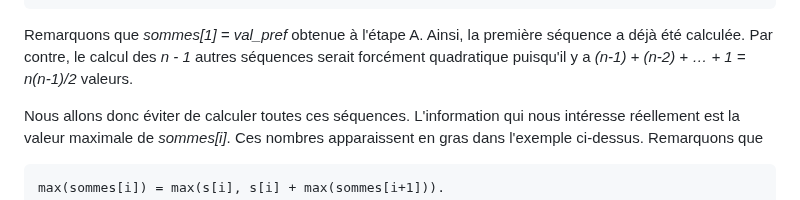
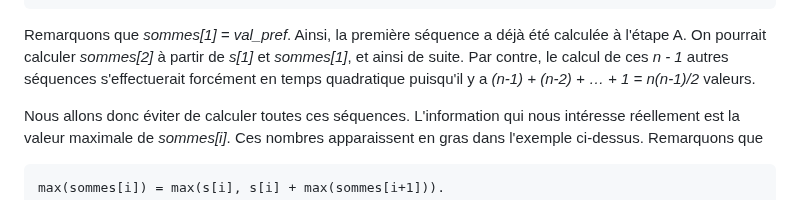
Before and after one commit to blondimi/ift436, a Markdown page: chapitre5/somme_max/README.md, the part around the change. Drawn GitHub-style.

````diff
--- a/chapitre5/somme_max/README.md
+++ b/chapitre5/somme_max/README.md
@@ -51,9 +51,11 @@ sommes[7] = [–, –,  –,  –,  –,  –, 𝟔,  3]
 sommes[8] = [–, –,  –,  –,  –,  –, –, -𝟑]
 ```
 
-Remarquons que _sommes[1] = val_pref_ obtenue à l'étape A. Ainsi, la première séquence a déjà été
-calculée. Par contre, le calcul des _n - 1_ autres séquences serait forcément
-quadratique puisqu'il y a _(n-1) + (n-2) + … + 1 = n(n-1)/2_ valeurs.
+Remarquons que _sommes[1] = val_pref_. Ainsi, la première séquence a déjà été
+calculée à l'étape A. On pourrait calculer _sommes[2]_ à partir de _s[1]_
+et _sommes[1]_, et ainsi de suite.
+Par contre, le calcul de ces _n - 1_ autres séquences s'effectuerait forcément
+en temps quadratique puisqu'il y a _(n-1) + (n-2) + … + 1 = n(n-1)/2_ valeurs.
 
 Nous allons donc éviter de calculer toutes ces séquences. L'information qui
 nous intéresse réellement est la valeur maximale de _sommes[i]_. Ces nombres
````
